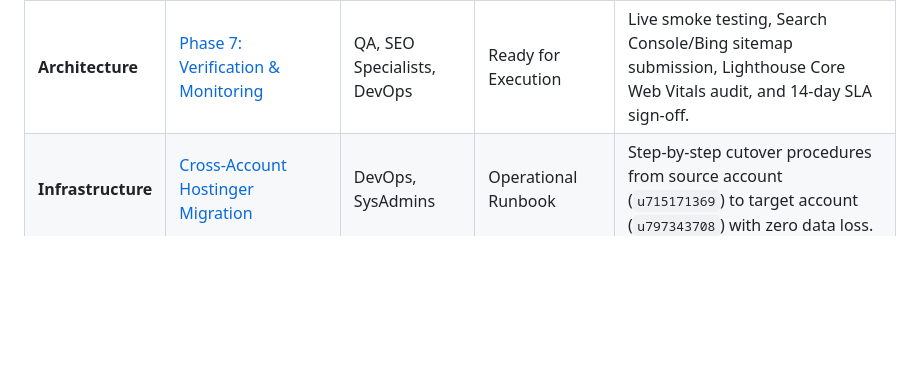
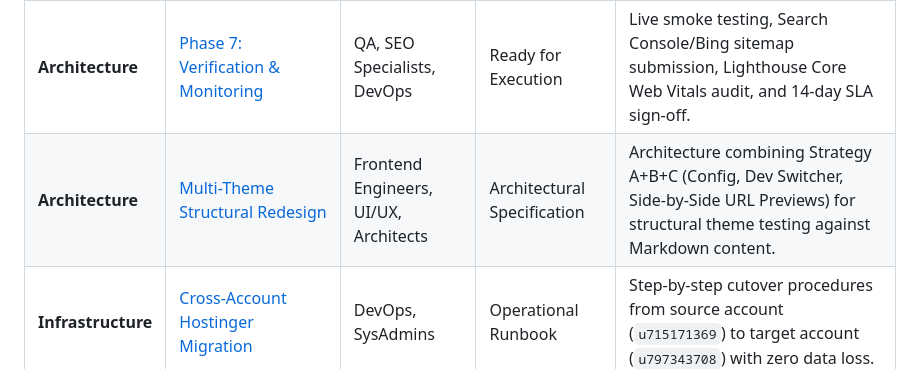
Before and after one commit to zaheerabbas139/test-hostinger-tbdeleted1, a Markdown page: docs/README.md, the part around the change. GitHub-like rendering; blank space fills up the shorter version.

Commit message:
ocs(architecture): add multi-theme and structural redesign specification

```diff
--- a/docs/README.md
+++ b/docs/README.md
@@ -17,6 +17,7 @@ Welcome to the central documentation portal for the **Pranast Digital Platform**
 | **Architecture** | [Phase 5: WordPress Decommissioning](architecture/phase-5-wordpress-decommissioning-runbook.md) | DevOps, SysAdmins, Architects | Ready for Execution | Step-by-step procedures for safety snapshots, core file removal, and MySQL database detachment on Hostinger. |
 | **Architecture** | [Phase 6: Edge CDN & Production Cutover](architecture/phase-6-edge-cdn-production-cutover.md) | DevOps, Frontend Engineers | Ready for Execution | Cloudflare edge deployment (Bulk CSV / Edge Worker), FTPS static sync, Full (Strict) SSL, and DNS cutover runbook. |
 | **Architecture** | [Phase 7: Verification & Monitoring](architecture/phase-7-post-cutover-verification-monitoring.md) | QA, SEO Specialists, DevOps | Ready for Execution | Live smoke testing, Search Console/Bing sitemap submission, Lighthouse Core Web Vitals audit, and 14-day SLA sign-off. |
+| **Architecture** | [Multi-Theme Structural Redesign](architecture/theme-system-structural-redesign-architecture.md) | Frontend Engineers, UI/UX, Architects | Architectural Specification | Architecture combining Strategy A+B+C (Config, Dev Switcher, Side-by-Side URL Previews) for structural theme testing against Markdown content. |
 | **Infrastructure** | [Cross-Account Hostinger Migration](infrastructure/hostinger-website-migration.md) | DevOps, SysAdmins | Operational Runbook | Step-by-step cutover procedures from source account (`u715171369`) to target account (`u797343708`) with zero data loss. |
 | **Infrastructure** | [Business to Unlimited Plan Move](infrastructure/business-to-unlimited-migration-plan.md) | DevOps, Account Owners | Operational Runbook | Sequential migration order, backup strategies, and cutover steps for 5 websites across hosting tiers. |
 | **Infrastructure** | [GitHub Actions CI/CD Pipeline](infrastructure/github-actions-ci-cd.md) | DevOps, Frontend Engineers | Implemented & Production-Ready | Automated build, type-checking (`astro check`), security audit, and secure FTPS deployment to Hostinger. |
```
Also changed, not shown: docs/architecture/theme-system-structural-redesign-architecture.md (added, +154 -0 lines).
